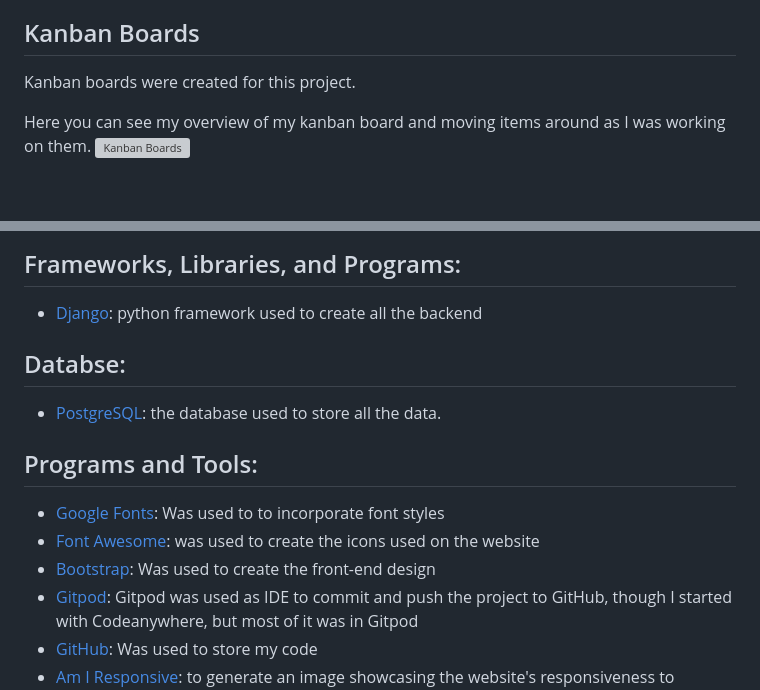
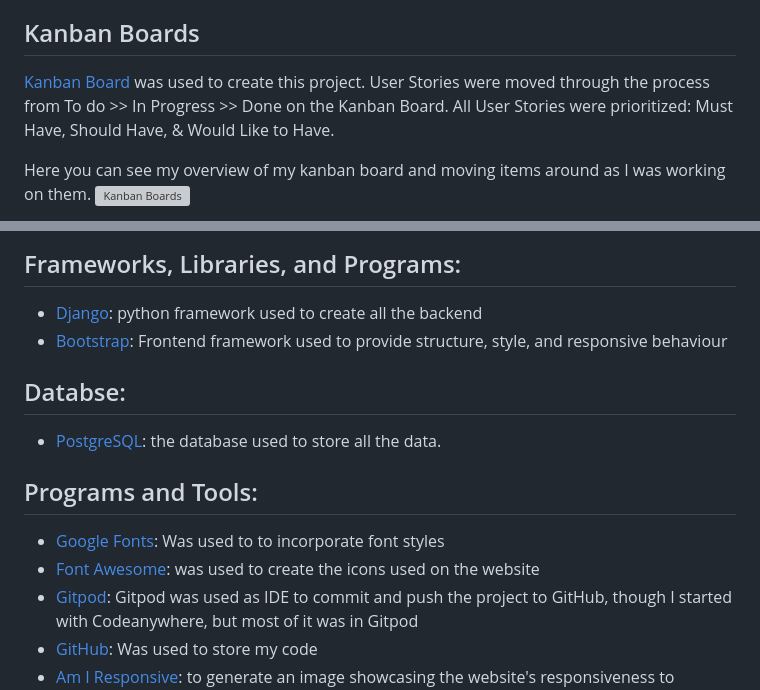
Before and after one commit to Jaimilit/CrossFit-Signup, a Markdown page: README.md, 2 parts joined by grey strips. Drawn GitHub-style; blank space fills up the shorter version; grey boxes are pictures that could not be loaded.

```diff
--- a/README.md
+++ b/README.md
@@ -82,7 +82,9 @@ Buttons were styled to standout with hover actions to provide user feedback. All
 
 ## Kanban Boards
 
-Kanban boards were created for this project.
+[Kanban Board](https://github.com/users/Jaimilit/projects/4) was used to create this project.
+User Stories were moved through the process from To do >> In Progress >> Done on the Kanban Board.
+All User Stories were prioritized: Must Have, Should Have, & Would Like to Have.
 
 Here you can see my overview of my kanban board and moving items around as I was working on them.
 ![Kanban Boards](./static/assets/features/kanban-board.png)
@@ -196,6 +198,7 @@ The site has been designed to be responsive and adapted for desktop and mobile u
 ## Frameworks, Libraries, and Programs:
 
 * [Django](https://pypi.org/project/Django/3.2.14/): python framework used to create all the backend
+* [Bootstrap](https://getbootstrap.com/): Frontend framework used to provide structure, style, and responsive behaviour
 
 
 ## Databse:
@@ -205,7 +208,6 @@ The site has been designed to be responsive and adapted for desktop and mobile u
 
 * [Google Fonts](https://fonts.google.com/): Was used to to incorporate font styles
 * [Font Awesome](https://fontawesome.com/): was used to create the icons used on the website
-* [Bootstrap](https://getbootstrap.com/): Was used to create the front-end design
 * [Gitpod](https://gitpod.io/workspaces): Gitpod was used as IDE to commit and push the project to GitHub, though I started with Codeanywhere, but most of it was in Gitpod
 * [GitHub](https://github.com/): Was used to store my code
 * [Am I Responsive](https://ui.dev/amiresponsive): to generate an image showcasing the website's responsiveness to different screen sizes
```
